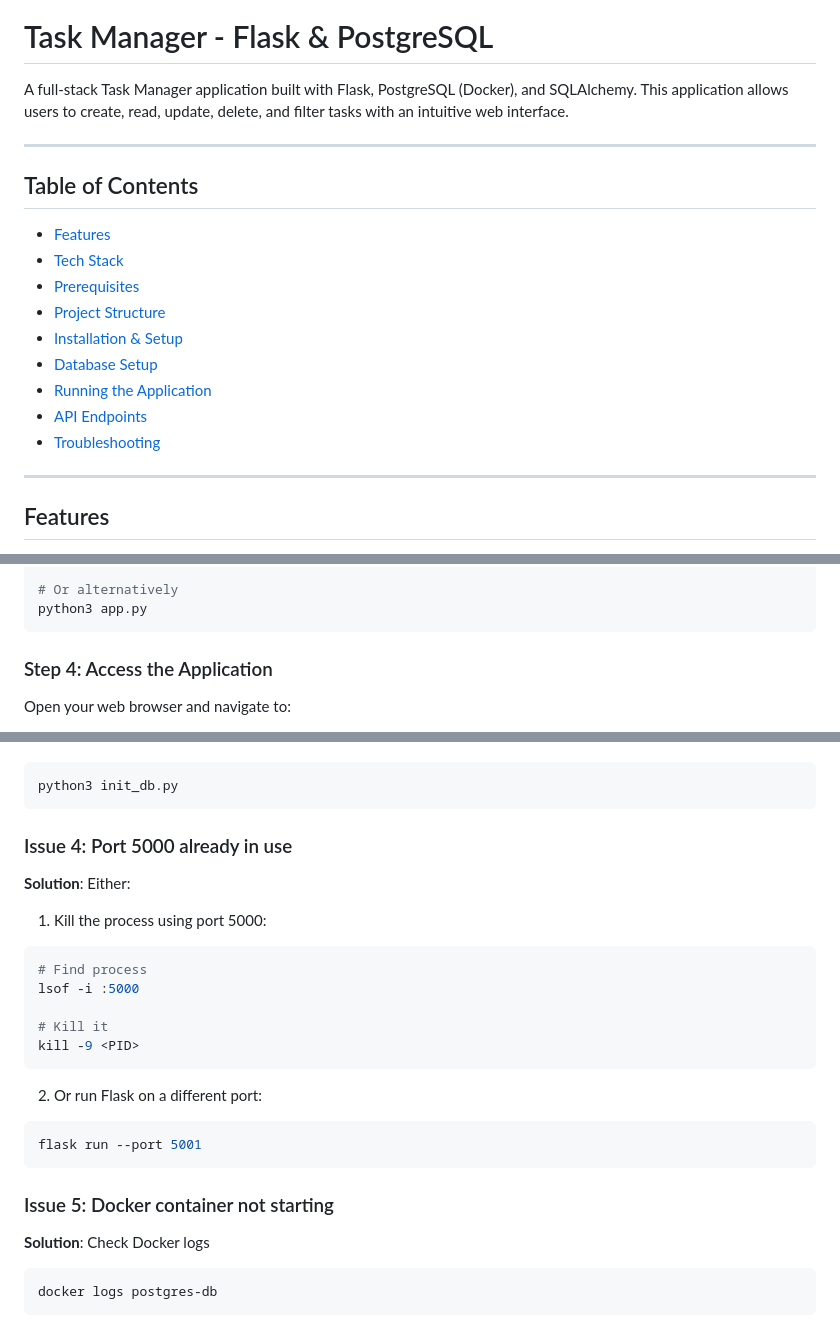
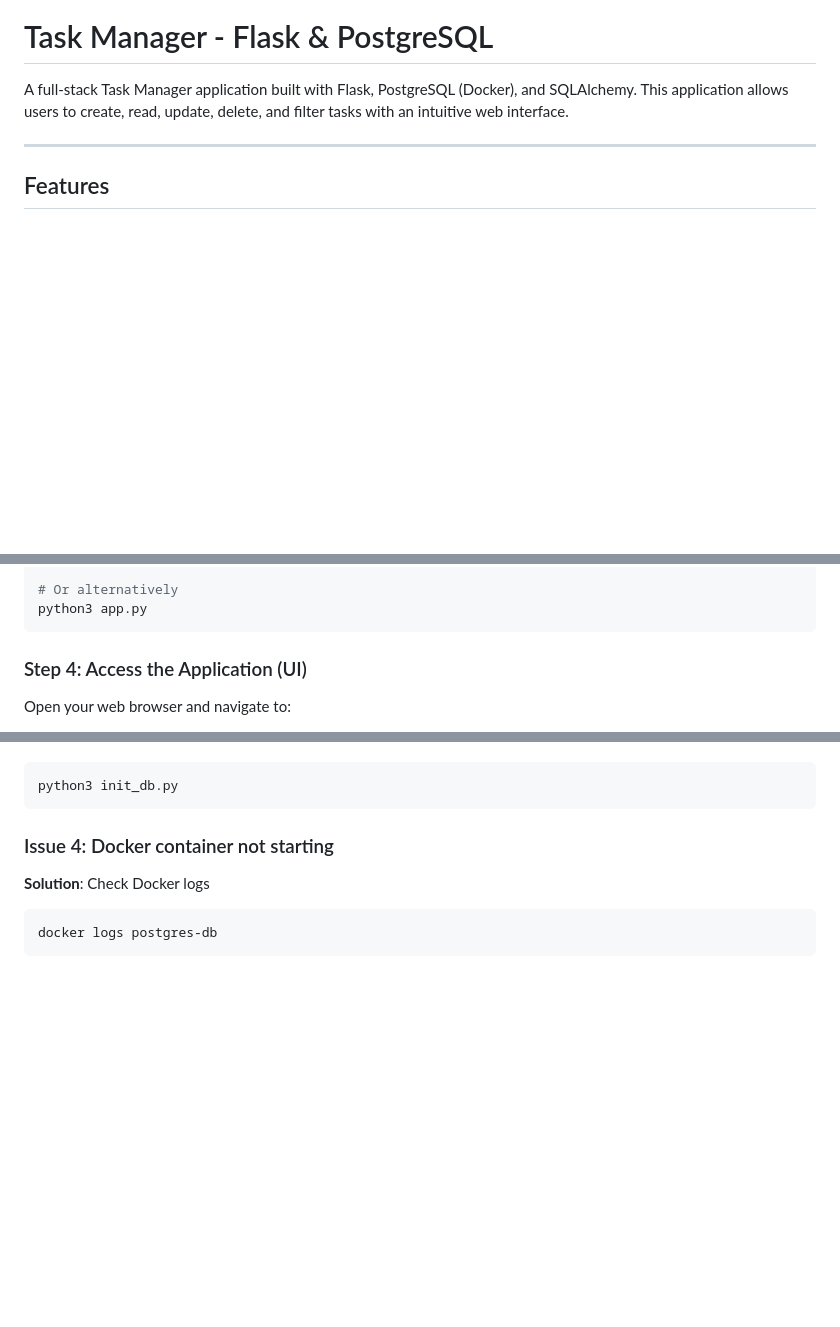
Before and after one commit to Ali-Haidar-159/flask-task-manager-w3e, a Markdown page: readme.md, 3 parts joined by grey strips. Rendered like a GitHub page; blank space fills up the shorter version.

````diff
--- a/readme.md
+++ b/readme.md
@@ -1,20 +1,6 @@
 # Task Manager - Flask & PostgreSQL
 
 A full-stack Task Manager application built with Flask, PostgreSQL (Docker), and SQLAlchemy. This application allows users to create, read, update, delete, and filter tasks with an intuitive web interface.
-
----
-
-##  Table of Contents
-
-- [Features](#features)
-- [Tech Stack](#tech-stack)
-- [Prerequisites](#prerequisites)
-- [Project Structure](#project-structure)
-- [Installation & Setup](#installation--setup)
-- [Database Setup](#database-setup)
-- [Running the Application](#running-the-application)
-- [API Endpoints](#api-endpoints)
-- [Troubleshooting](#troubleshooting)
 
 ---
 
@@ -228,7 +206,7 @@ flask run
 python3 app.py
 ```
 
-### Step 4: Access the Application
+### Step 4: Access the Application (UI)
 
 Open your web browser and navigate to:
 
@@ -367,25 +345,7 @@ docker start postgres-db
 python3 init_db.py
 ```
 
-### Issue 4: Port 5000 already in use
-
-**Solution**: Either:
-
-1. Kill the process using port 5000:
-```bash
-# Find process
-lsof -i :5000
-
-# Kill it
-kill -9 <PID>
-```
-
-2. Or run Flask on a different port:
-```bash
-flask run --port 5001
-```
-
-### Issue 5: Docker container not starting
+### Issue 4: Docker container not starting
 
 **Solution**: Check Docker logs
 
````
Also changed, not shown: other parts of readme.md (+2 -10 lines).
